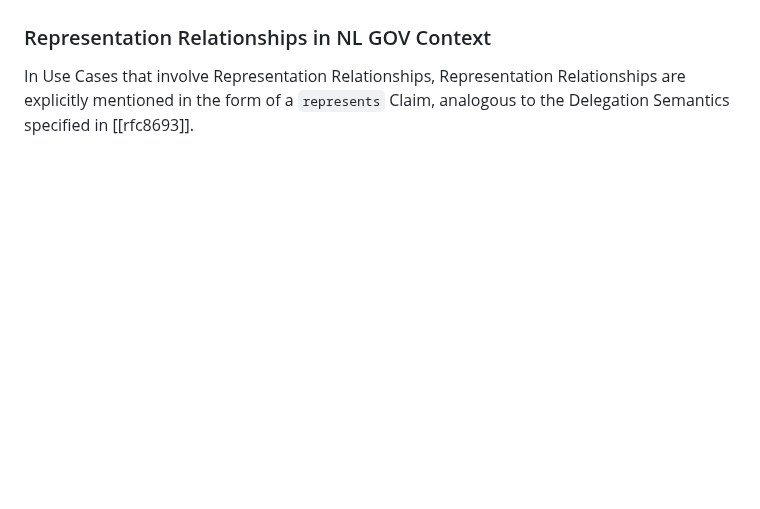
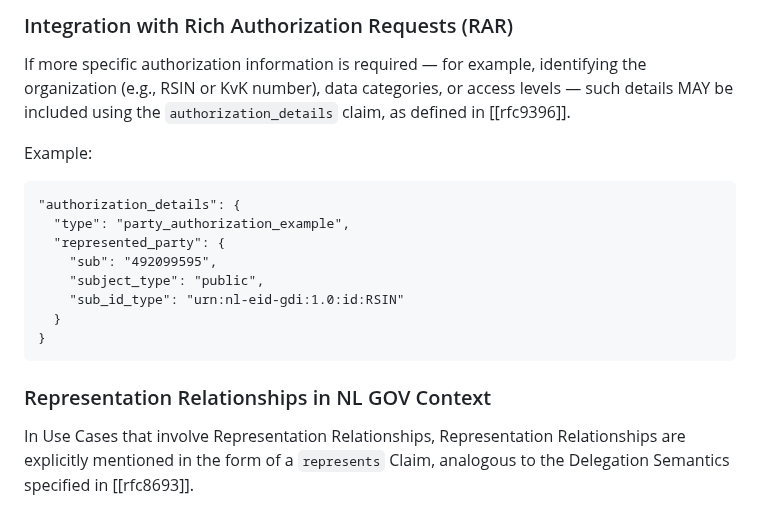
Before and after one commit to Logius-standaarden/OAuth-NL-profiel, a Markdown page: rar.md, the part around one of its changes. GitHub-like rendering; blank space fills up the shorter version.

````diff
--- a/rar.md
+++ b/rar.md
@@ -53,3 +98,18 @@ See the draft version: [Logius OAuth Profile – Grant Types](https://logius-sta
+### Integration with Rich Authorization Requests (RAR)
+
+If more specific authorization information is required — for example, identifying the organization (e.g., RSIN or KvK number), data categories, or access levels — such details MAY be included using the `authorization_details` claim, as defined in [[rfc9396]].
+
+Example:
+```
+"authorization_details": {
+  "type": "party_authorization_example",
+  "represented_party": {
+    "sub": "492099595",
+    "subject_type": "public",
+    "sub_id_type": "urn:nl-eid-gdi:1.0:id:RSIN"
+  }
+}
+```
 
 ### Representation Relationships in NL GOV Context
 
````
Also changed, not shown: other parts of rar.md (+45 -51 lines).
